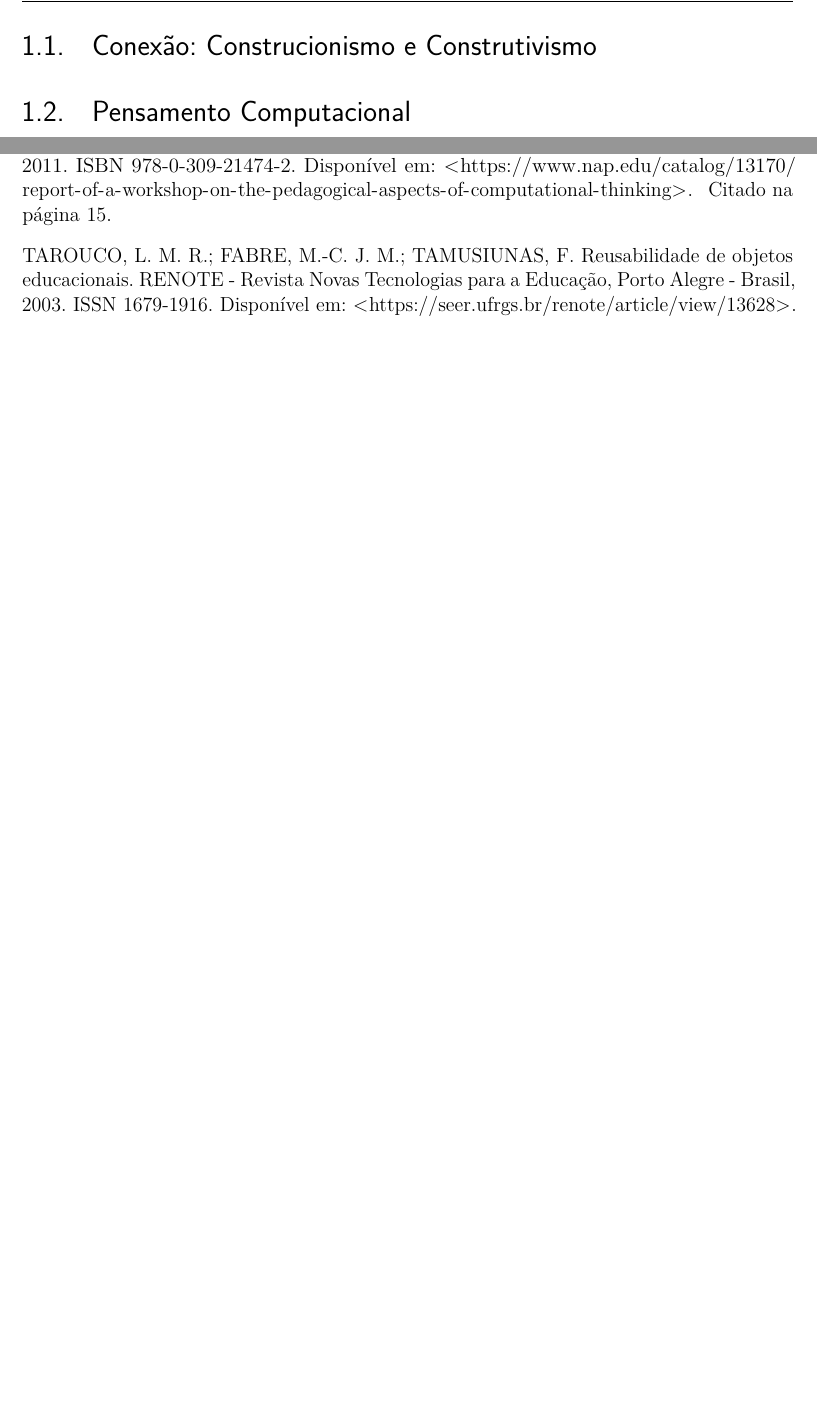
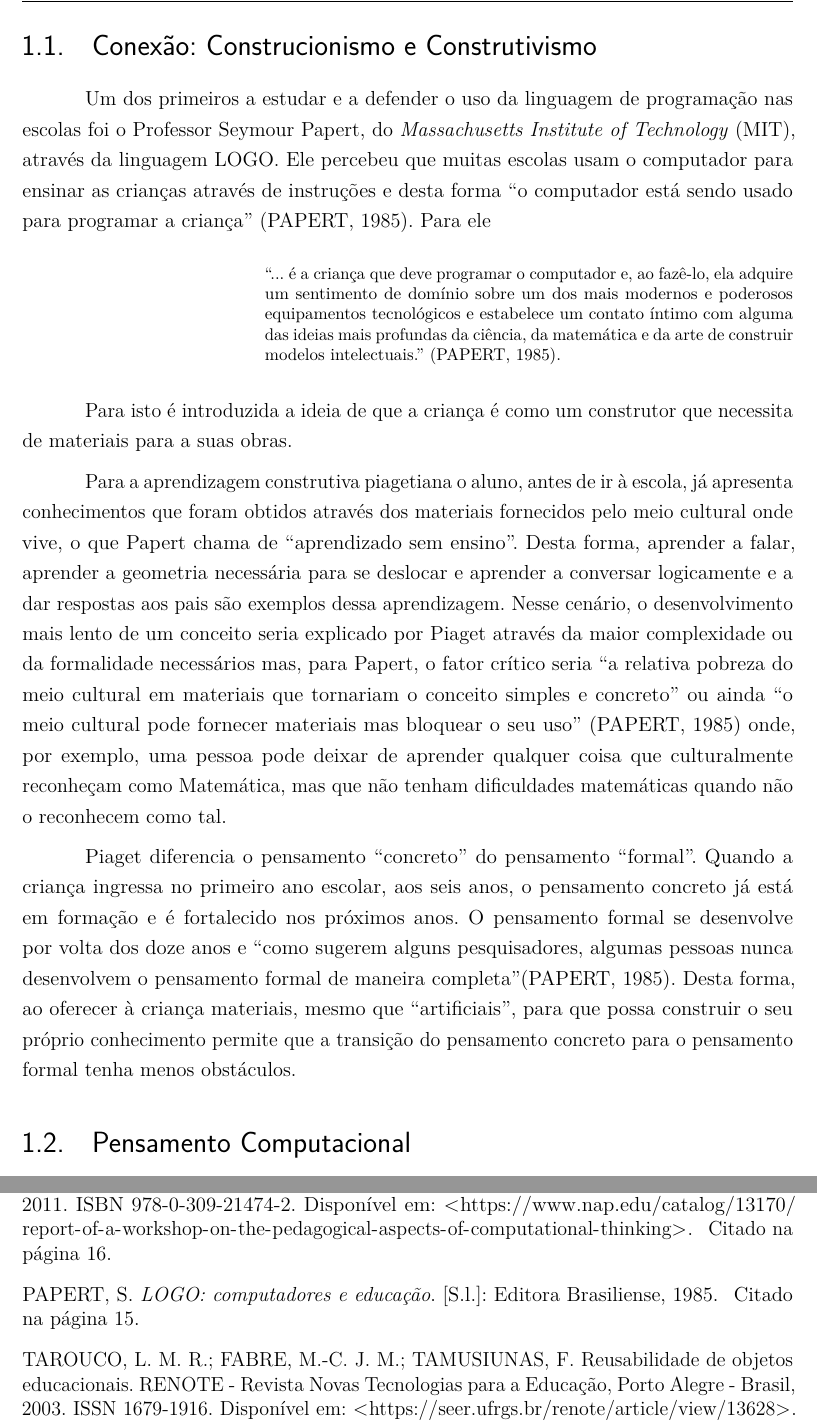
Before and after one commit to sergiolmat/tccscratch, a LaTeX thesis (tccscratch.tex): two parts of pages 16 and 36 of 36 before the commit and two parts of pages 16 and 37 of 37 after it, joined at a grey line, cut so that both start at the same text, the shorter picture padded with empty space. Compiled offline with pdfLaTeX.

Commit message:
continuando construcionismo

```diff
--- a/tccscratch.tex
+++ b/tccscratch.tex
@@ -538,6 +525,35 @@ Ao mudar o foco do ensino para a aprendizagem, a escola deixa de ser o local exc
 \newpage
 
 \section{Conexão: Construcionismo e Construtivismo}
+
+% Começou-se a falar sobre o uso da linguagem de programação nas escolas assim que
+% surgiram os primeiros computadores pessoais, sendo um dos precursores o Professor Seymour
+% Papert (1980, p. 55), do Massachusetts Institute of Technology (MIT), que desenvolveu a lin-
+% guagem de programação Logo.
+% No Brasil, temos o Superlogo, um software gratuito que utiliza uma versão da lingua-
+% gem Logo em português e foi desenvolvido pelo Núcleo de Informática Aplicada à Educação
+% (Nied) da Universidade Estadual de Campinas (Unicamp). O objetivo do Superlogo é movimen-
+% tar a figura de uma tartaruga utilizando orientações que são digitadas na janela de comandos.
+% Os mais básicos deles se referem a movimentação no plano, mas as possibilidades são diversas.
+
+%No entanto, dentre essas atividades, percebeu-se que vários conceitos matemáticos
+%necessitam ser compreendidos para desenvolver os jogos e animações, surgindo então a
+%ideia de desenvolver atividades de forma contextualizada e interdisciplinar, como forma
+%de ajudá-los na aprendizagem de temas abordados em sala de aula.
+
+Um dos primeiros a estudar e a defender o uso da linguagem de programação nas escolas foi o Professor Seymour Papert, do \textit{Massachusetts Institute of Technology} (MIT), através da linguagem LOGO. Ele percebeu que muitas escolas usam o computador para ensinar as crianças através de instruções e desta forma ``o computador está sendo usado para programar a criança'' \cite{papert}. Para ele
+
+\begin{citacao}
+
+``... é a criança que deve programar o computador e, ao fazê-lo, ela adquire um sentimento de domínio sobre um dos mais modernos e poderosos equipamentos tecnológicos e estabelece um contato íntimo com alguma das ideias mais profundas da ciência, da matemática e da arte de construir modelos intelectuais.'' \cite{papert}.
+
+\end{citacao}
+
+Para isto é introduzida a ideia de que a criança é como um construtor que necessita de materiais para a suas obras.
+
+Para  a aprendizagem construtiva piagetiana o aluno, antes de ir à escola, já apresenta conhecimentos que foram obtidos através dos materiais fornecidos pelo meio cultural onde vive, o que Papert chama de ``aprendizado sem ensino''. Desta forma, aprender a falar, aprender a geometria necessária para se deslocar e aprender a conversar logicamente e a dar respostas aos pais são exemplos dessa aprendizagem. Nesse cenário, o desenvolvimento mais lento de um conceito seria explicado por Piaget através da maior complexidade ou da formalidade necessários mas, para Papert, o fator crítico seria ``a relativa pobreza do meio cultural em materiais que tornariam o conceito simples e concreto'' ou ainda ``o meio cultural pode fornecer materiais mas bloquear o seu uso'' \cite{papert} onde, por exemplo, uma pessoa pode deixar de aprender qualquer coisa que culturalmente reconheçam como Matemática, mas que não tenham dificuldades matemáticas quando não o reconhecem como tal.
+
+Piaget diferencia o pensamento ``concreto'' do pensamento ``formal''. Quando a criança ingressa no primeiro ano escolar, aos seis anos, o pensamento concreto já está em formação e é fortalecido nos próximos anos. O pensamento formal se desenvolve por volta dos doze anos e ``como sugerem alguns pesquisadores, algumas pessoas nunca desenvolvem o pensamento formal de maneira completa''\cite{papert}. Desta forma, ao oferecer à criança materiais, mesmo que ``artificiais'', para que possa construir o seu próprio conhecimento permite que a transição do pensamento concreto para o pensamento formal tenha menos obstáculos.
 
 \section{Pensamento Computacional}
 
```
Also changed, not shown: bibliografia.bib (+10 -0 lines), tccscratch.tex (13 more changed lines).
